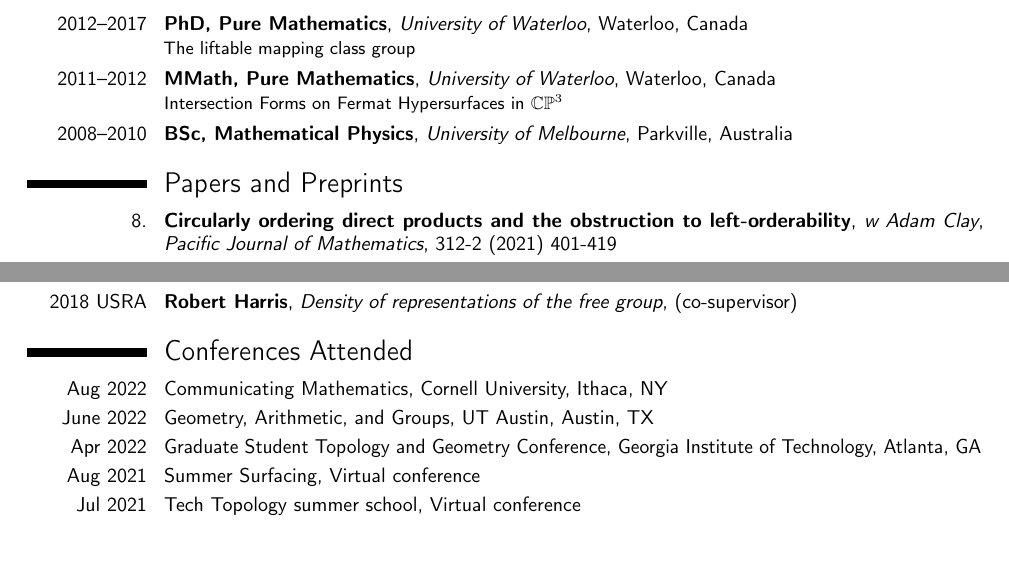
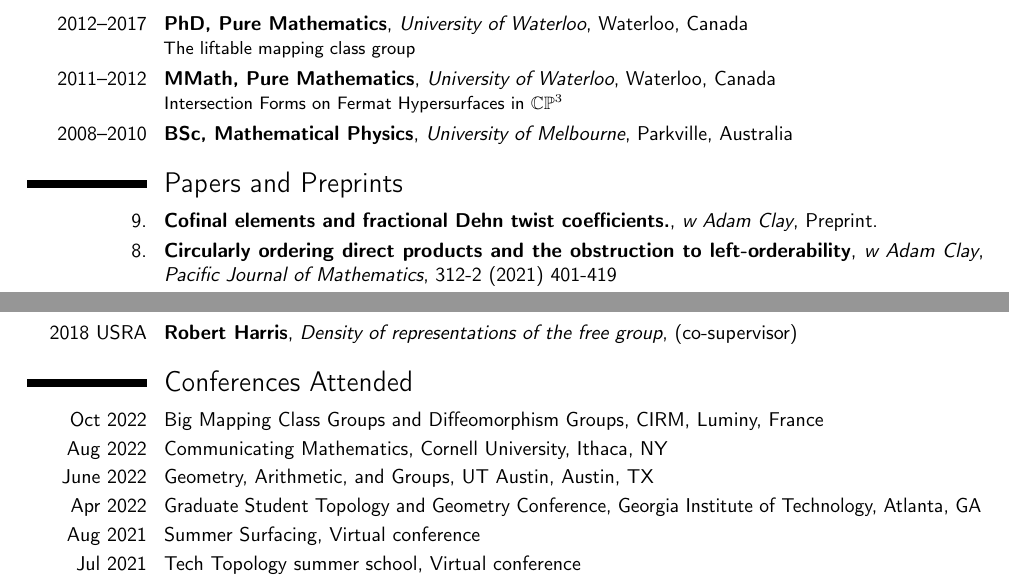
Before and after one commit to TyJGh/TyJGh.github.io, a LaTeX CV (CV.tex): two parts of pages 1 and 4 of 6, joined at a grey line, cut so that both start at the same text, the shorter picture padded with empty space. Compiled offline with pdfLaTeX.

Commit message:
updated CV with paper and CIRM attendance

```diff
--- a/CV.tex
+++ b/CV.tex
@@ -71,6 +71,7 @@
 \cventry{2008--2010}{BSc, Mathematical Physics}{University of Melbourne}{Parkville, Australia}{}{}
 
 \section{Papers and Preprints}
+\cventry{9.}{Cofinal elements and fractional Dehn twist coefficients.}{w Adam Clay}{Preprint.}{}{}
 \cventry{8.}{Circularly ordering direct products and the obstruction to left-orderability}{w Adam Clay}{\textit{Pacific Journal of Mathematics}, 312-2 (2021) 401-419}{}{}
 \cventry{7.}{Homeomorphic subsurfaces and the omnipresent arcs}{w Federica Fanoni and Alan McLeay}{\textit{Annales Henri Lebesgue}, 4 (2021) 1565-1593}{}{}
 \cventry{6.}{Promoting circular-orderability to left-orderability}{w Jason Bell and Adam Clay}{\textit{Annales de l'institut Fourier}, 71(1) (2021) 175-201}{}{}
@@ -183,6 +184,7 @@
 \cventry{2018 USRA}{Robert Harris}{Density of representations of the free group}{(co-supervisor)}{}{}
 
 \section{Conferences Attended}
+\cvitem{Oct 2022}{Big Mapping Class Groups and Diffeomorphism Groups, CIRM, Luminy, France}
 \cvitem{Aug 2022}{Communicating Mathematics, Cornell University, Ithaca, NY}
 \cvitem{June 2022}{Geometry, Arithmetic, and Groups, UT Austin, Austin, TX}
 \cvitem{Apr 2022}{Graduate Student Topology and Geometry Conference, Georgia Institute of Technology, Atlanta, GA}
```
Also changed, not shown: CV.pdf, 1 other file.
